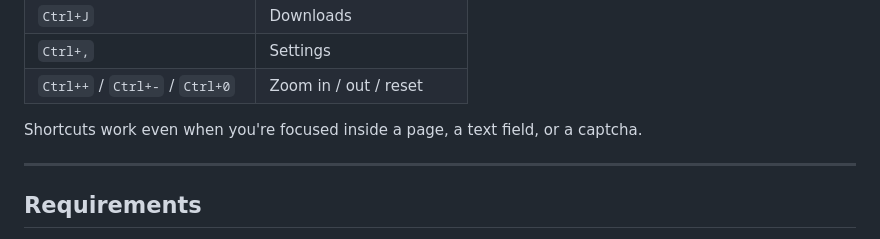
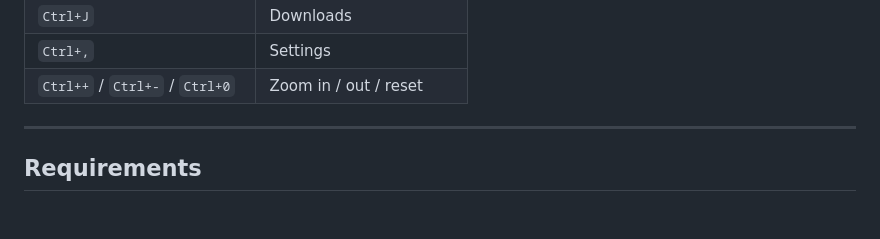
Before and after one commit to sm1else-bot/flint, a Markdown page: README.md, the part around the change. Drawn GitHub-style; blank space fills up the shorter version.

Commit message:
Remove context note for keyboard shortcuts
Removed note about shortcuts working in various contexts.

```diff
--- a/README.md
+++ b/README.md
@@ -46,7 +46,6 @@ The home page is the Pegboard, a freeform canvas where you place tiles: notes wi
 | `Ctrl+,` | Settings |
 | `Ctrl++` / `Ctrl+-` / `Ctrl+0` | Zoom in / out / reset |
 
-Shortcuts work even when you're focused inside a page, a text field, or a captcha.
 
 ---
 
```
